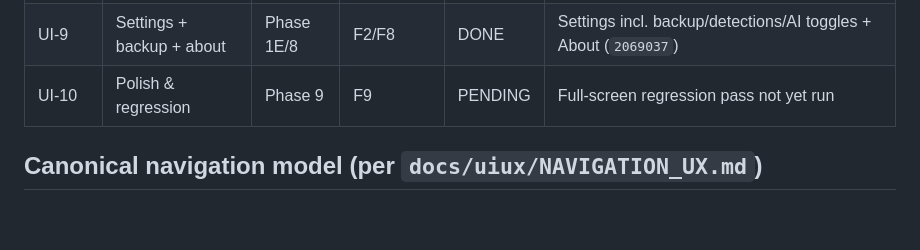
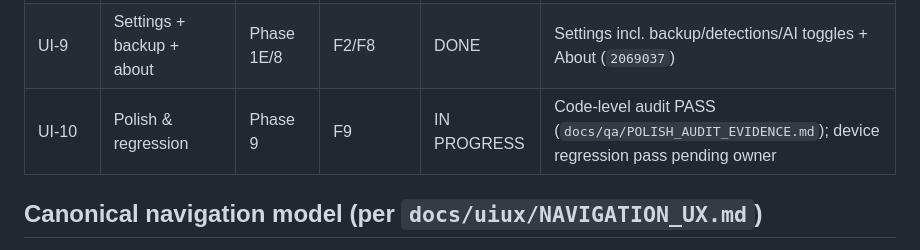
Before and after one commit to Mr-Compile/ORDRA, a Markdown page: docs/plan/MEGAPLAN_UIUX.md, the part around the change. GitHub-like rendering; blank space fills up the shorter version.

```diff
--- a/docs/plan/MEGAPLAN_UIUX.md
+++ b/docs/plan/MEGAPLAN_UIUX.md
@@ -56,7 +56,7 @@ scope passes `docs/qa/UI_UX_QA.md` and `docs/qa/SCREEN_COVERAGE_MATRIX.md` is up
 | UI-7 | Smart Parcel Status assistance | Phase 5 | F5 | DONE | Listener opt-in, suggestion review + parcel pick (`2b0adf8`) |
 | UI-8 | Insights + advanced lifecycle | Phase 6/7 | F6/F7 | DONE | Analytics + post-purchase sections (`a85a64b`,`2883923`) |
 | UI-9 | Settings + backup + about | Phase 1E/8 | F2/F8 | DONE | Settings incl. backup/detections/AI toggles + About (`2069037`) |
-| UI-10 | Polish & regression | Phase 9 | F9 | PENDING | Full-screen regression pass not yet run |
+| UI-10 | Polish & regression | Phase 9 | F9 | IN PROGRESS | Code-level audit PASS (`docs/qa/POLISH_AUDIT_EVIDENCE.md`); device regression pass pending owner |
 
 ## Canonical navigation model (per `docs/uiux/NAVIGATION_UX.md`)
 
```
Also changed, not shown: docs/plan/MEGAPLAN_FRONTEND.md (+1 -1 lines), docs/qa/POLISH_AUDIT_EVIDENCE.md (added, +20 -0 lines).
